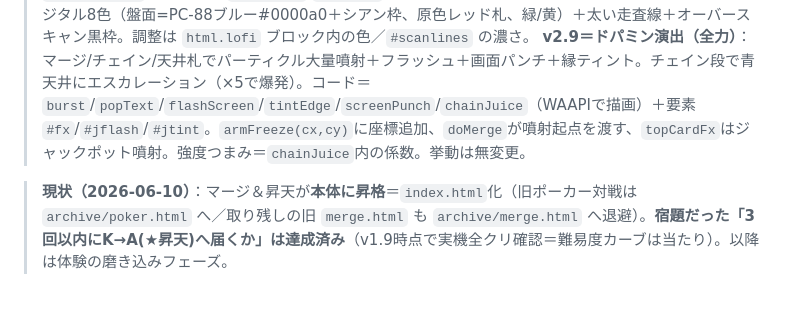
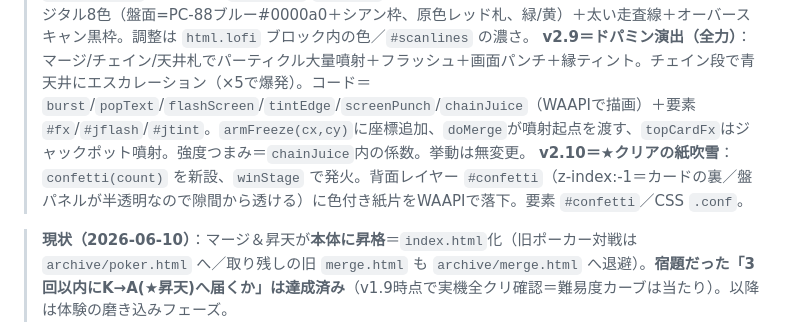
Before and after one commit to haristweet/number-link-puzzle, a Markdown page: HANDOFF.md, the part around the change. GitHub-like rendering; blank space fills up the shorter version.

Commit message:
docs: HANDOFFにv2.10(紙吹雪)を追記
Co-Authored-By: Claude Opus 4.8 <noreply@anthropic.com>

```diff
--- a/HANDOFF.md
+++ b/HANDOFF.md
@@ -46,6 +46,7 @@
 > **v2.7.1＝CHAIN表示のドッジ**：なぞり中の指が上2段ならHUDを盤面下端へ(`#chainHud.low`)、下2段で上端復帰、中段据え置き（`hudDodge`、start/moveで発火、チェイン終了でリセット）。
 > **v2.8＝ローレゾ（8bit風）モード**：タイトルの「ローレゾ」ボタンで `html.lofi` 全切替（`localStorage 'majipoka_lofi'`・起動時復元）。スキャンライン(`#scanlines`)＋カクカク札＋フラット配色＋ドット字（DotGothic16をON時のみ遅延読込・`loadLofiFont`）。コード＝`applyLofi`/`initLofi`、見た目のみ・挙動無変更。**v2.8.1でPC-88寄せ**＝デジタル8色（盤面=PC-88ブルー#0000a0＋シアン枠、原色レッド札、緑/黄）＋太い走査線＋オーバースキャン黒枠。調整は `html.lofi` ブロック内の色／`#scanlines` の濃さ。
 > **v2.9＝ドパミン演出（全力）**：マージ/チェイン/天井札でパーティクル大量噴射＋フラッシュ＋画面パンチ＋縁ティント。チェイン段で青天井にエスカレーション（×5で爆発）。コード＝`burst`/`popText`/`flashScreen`/`tintEdge`/`screenPunch`/`chainJuice`（WAAPIで描画）＋要素 `#fx`/`#jflash`/`#jtint`。`armFreeze(cx,cy)`に座標追加、`doMerge`が噴射起点を渡す、`topCardFx`はジャックポット噴射。強度つまみ＝`chainJuice`内の係数。挙動は無変更。
+> **v2.10＝★クリアの紙吹雪**：`confetti(count)` を新設、`winStage` で発火。背面レイヤー `#confetti`（z-index:-1＝カードの裏／盤パネルが半透明なので隙間から透ける）に色付き紙片をWAAPIで落下。要素 `#confetti`／CSS `.conf`。
 
 > **現状（2026-06-10）**：マージ＆昇天が**本体に昇格**＝`index.html`化（旧ポーカー対戦は `archive/poker.html` へ／取り残しの旧 `merge.html` も `archive/merge.html` へ退避）。**宿題だった「3回以内にK→A(★昇天)へ届くか」は達成済み**（v1.9時点で実機全クリ確認＝難易度カーブは当たり）。以降は体験の磨き込みフェーズ。
 > - **モバイル更新 v2.0〜2.2**：NEXT先読み3枚／UI刷新「読む→見る」(初回チュートリアル・目標カード絵・役プレビューを変化後の絵・上部バー簡素化)／タイトル画面内蔵。
```
